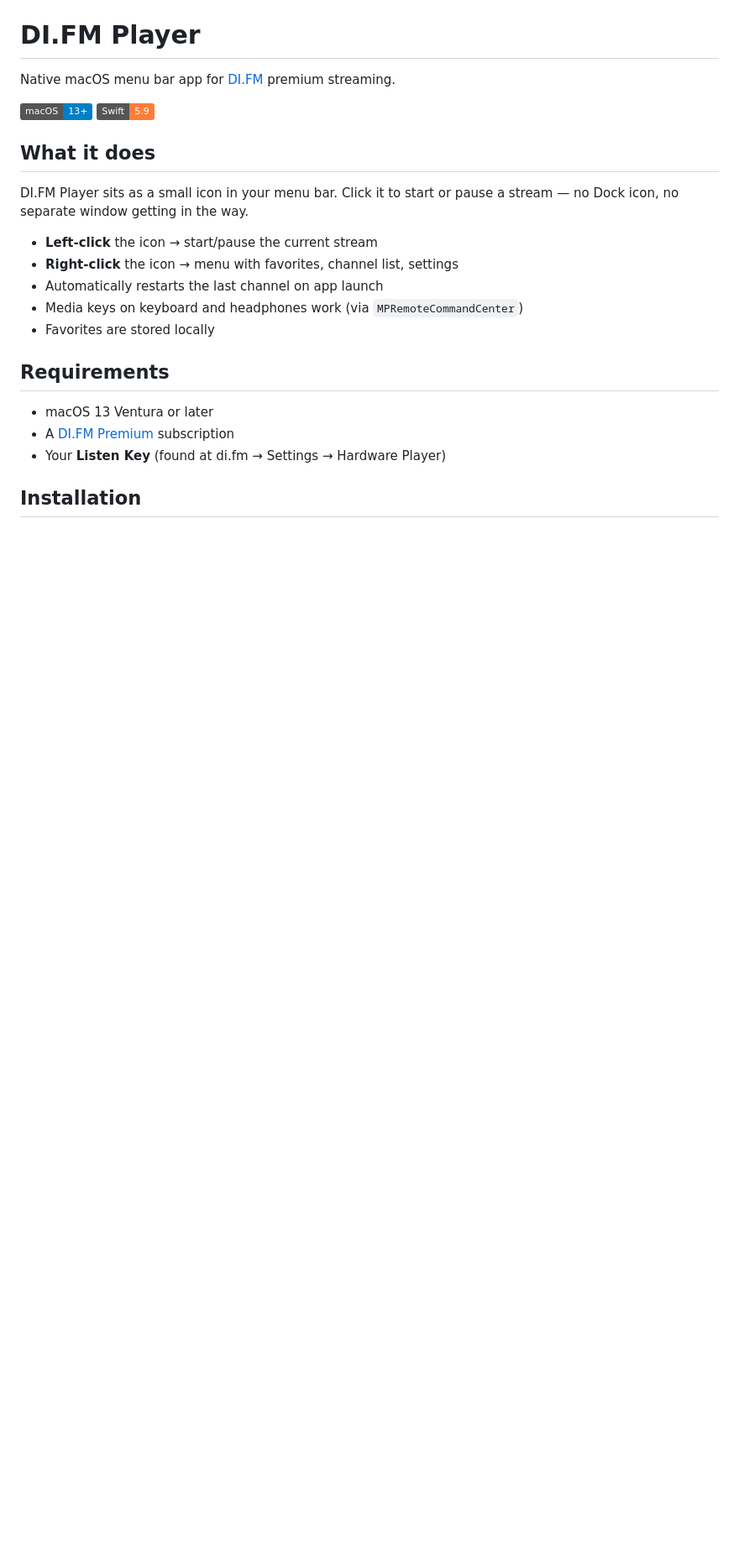
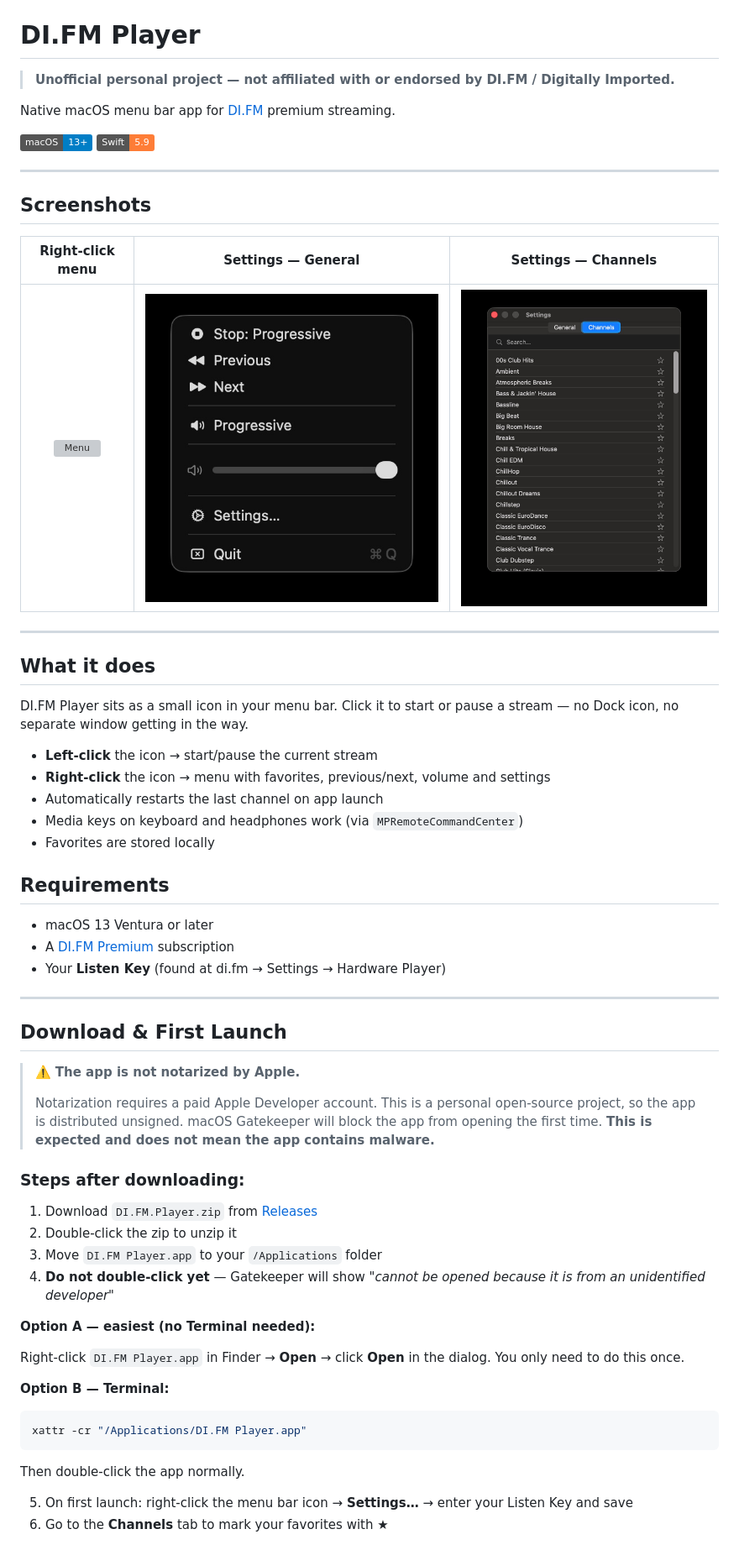
Before and after one commit to mukreb/DI.FM-player, a Markdown page: README.md, the part around one of its changes. Shown at 84% size. Rendered like a GitHub page; pictures changed too: docs/screenshots/settings-channels.jpg (added), docs/screenshots/settings-general.jpg (added); badges without logos; blank space fills up the shorter version; grey boxes are pictures that could not be loaded.

````diff
--- a/README.md
+++ b/README.md
@@ -1,16 +5,28 @@
 # DI.FM Player
+
+> **Unofficial personal project — not affiliated with or endorsed by DI.FM / Digitally Imported.**
 
 Native macOS menu bar app for [DI.FM](https://www.di.fm) premium streaming.
 
 ![macOS 13+](https://img.shields.io/badge/macOS-13%2B-blue)
 ![Swift](https://img.shields.io/badge/Swift-5.9-orange)
 
+---
+
+## Screenshots
+
+| Right-click menu | Settings — General | Settings — Channels |
+|:---:|:---:|:---:|
+| ![Menu](docs/screenshots/menu.png) | ![Settings](docs/screenshots/settings-general.jpg) | ![Channels](docs/screenshots/settings-channels.jpg) |
+
+---
+
 ## What it does
 
 DI.FM Player sits as a small icon in your menu bar. Click it to start or pause a stream — no Dock icon, no separate window getting in the way.
 
 - **Left-click** the icon → start/pause the current stream
-- **Right-click** the icon → menu with favorites, channel list, settings
+- **Right-click** the icon → menu with favorites, previous/next, volume and settings
 - Automatically restarts the last channel on app launch
 - Media keys on keyboard and headphones work (via `MPRemoteCommandCenter`)
 - Favorites are stored locally
@@ -21,4 +37,34 @@ DI.FM Player sits as a small icon in your menu bar. Click it to start or pause a
 - A [DI.FM Premium](https://www.di.fm/premium) subscription
 - Your **Listen Key** (found at di.fm → Settings → Hardware Player)
 
-## Installation
+---
+
+## Download & First Launch
+
+> ⚠️ **The app is not notarized by Apple.**
+>
+> Notarization requires a paid Apple Developer account. This is a personal open-source project,
+> so the app is distributed unsigned. macOS Gatekeeper will block the app from opening the first
+> time. **This is expected and does not mean the app contains malware.**
+
+### Steps after downloading:
+
+1. Download `DI.FM.Player.zip` from [Releases](../../releases)
+2. Double-click the zip to unzip it
+3. Move `DI.FM Player.app` to your `/Applications` folder
+4. **Do not double-click yet** — Gatekeeper will show _"cannot be opened because it is from an unidentified developer"_
+
+**Option A — easiest (no Terminal needed):**
+
+Right-click `DI.FM Player.app` in Finder → **Open** → click **Open** in the dialog.
+You only need to do this once.
+
+**Option B — Terminal:**
+```bash
+xattr -cr "/Applications/DI.FM Player.app"
+```
+Then double-click the app normally.
+
+5. On first launch: right-click the menu bar icon → **Settings…** → enter your Listen Key and save
+6. Go to the **Channels** tab to mark your favorites with ★
+
````
Also changed, not shown: other parts of README.md (+14 -8 lines), docs/di-fm-logo.png (added), 1 other file.
